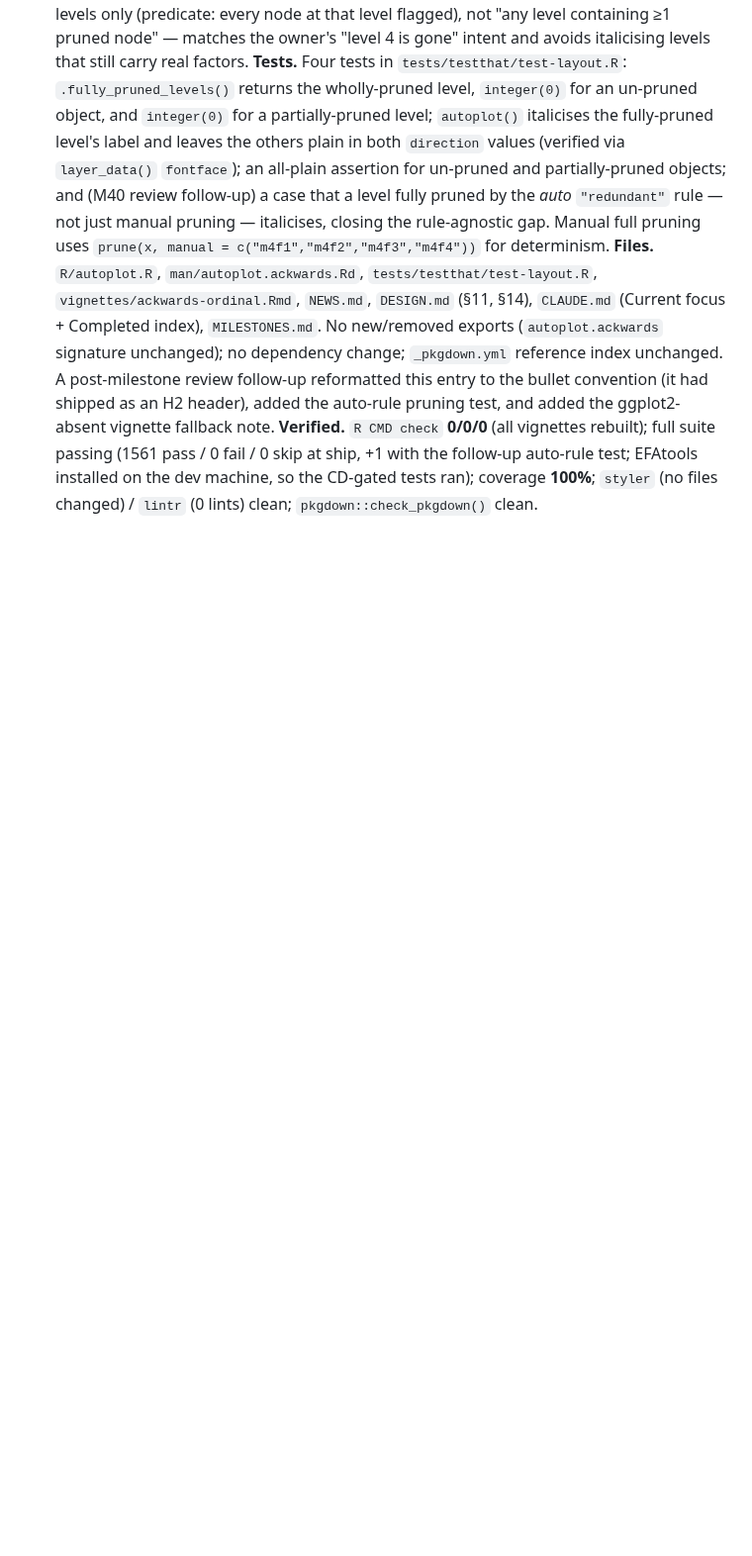
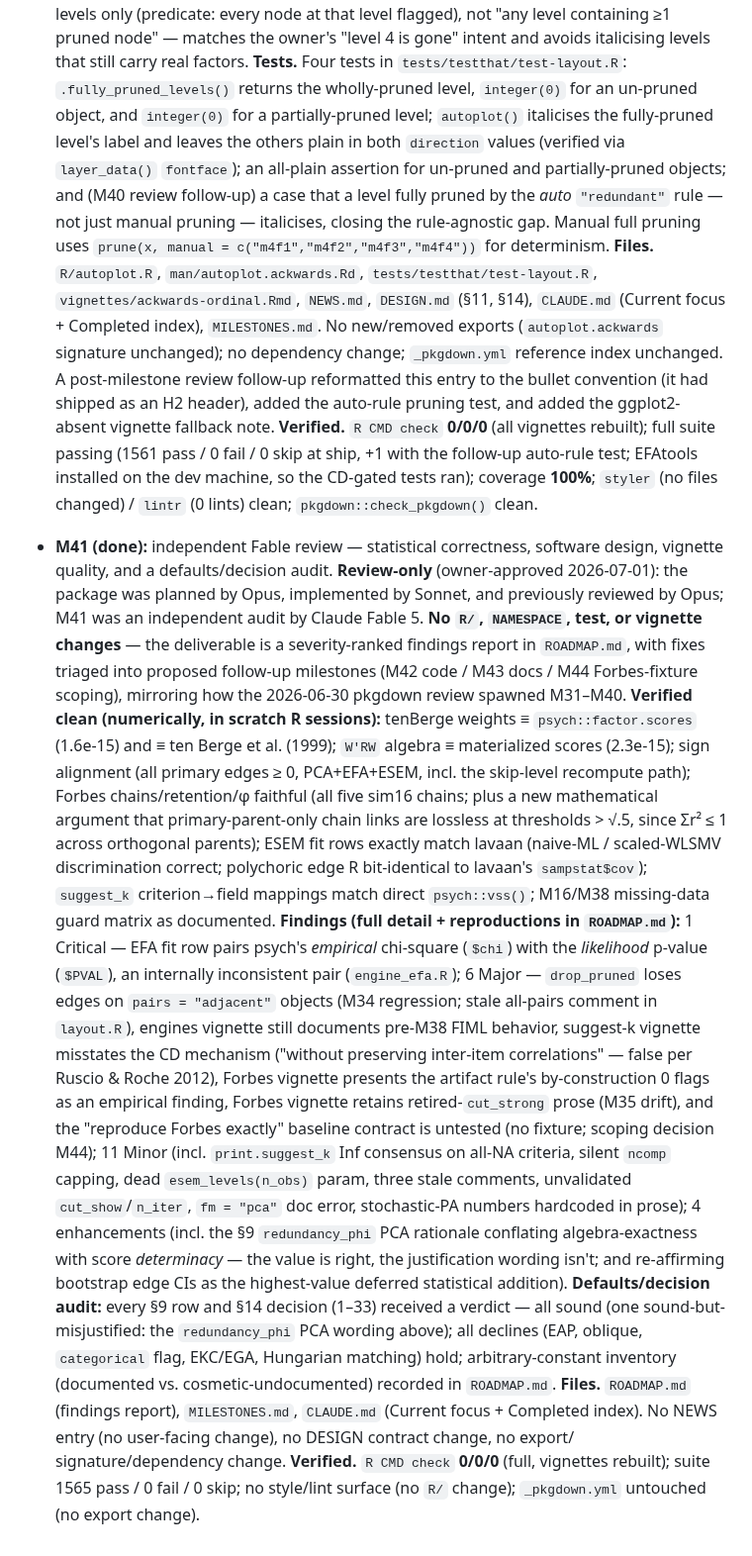
Before and after one commit to jmgirard/ackwards, a Markdown page: MILESTONES.md, the part around the change. Shown at 99% size. Drawn GitHub-style; blank space fills up the shorter version.

Commit message:
M41: milestone docs (MILESTONES.md entry, CLAUDE.md index + current focus)
Co-Authored-By: Claude Fable 5 <noreply@anthropic.com>

```diff
--- a/MILESTONES.md
+++ b/MILESTONES.md
@@ -1017,3 +1017,42 @@ and `CLAUDE.md`'s "Out of scope" list. User-facing change notes live in `NEWS.md
   fail / 0 skip at ship, +1 with the follow-up auto-rule test; EFAtools installed on the dev machine,
   so the CD-gated tests ran); coverage **100%**; `styler` (no files changed) / `lintr` (0 lints)
   clean; `pkgdown::check_pkgdown()` clean.
+- **M41 (done):** independent Fable review — statistical correctness, software design, vignette
+  quality, and a defaults/decision audit. **Review-only** (owner-approved 2026-07-01): the package
+  was planned by Opus, implemented by Sonnet, and previously reviewed by Opus; M41 was an
+  independent audit by Claude Fable 5. **No `R/`, `NAMESPACE`, test, or vignette changes** — the
+  deliverable is a severity-ranked findings report in `ROADMAP.md`, with fixes triaged into
+  proposed follow-up milestones (M42 code / M43 docs / M44 Forbes-fixture scoping), mirroring how
+  the 2026-06-30 pkgdown review spawned M31–M40.
+  **Verified clean (numerically, in scratch R sessions):** tenBerge weights ≡
+  `psych::factor.scores` (1.6e-15) and ≡ ten Berge et al. (1999); `W'RW` algebra ≡ materialized
+  scores (2.3e-15); sign alignment (all primary edges ≥ 0, PCA+EFA+ESEM, incl. the skip-level
+  recompute path); Forbes chains/retention/φ faithful (all five sim16 chains; plus a new
+  mathematical argument that primary-parent-only chain links are lossless at thresholds > √.5,
+  since Σr² ≤ 1 across orthogonal parents); ESEM fit rows exactly match lavaan (naive-ML /
+  scaled-WLSMV discrimination correct; polychoric edge R bit-identical to lavaan's `sampstat$cov`);
+  `suggest_k` criterion→field mappings match direct `psych::vss()`; M16/M38 missing-data guard
+  matrix as documented.
+  **Findings (full detail + reproductions in `ROADMAP.md`):** 1 Critical — EFA fit row pairs
+  psych's *empirical* chi-square (`$chi`) with the *likelihood* p-value (`$PVAL`), an internally
+  inconsistent pair (`engine_efa.R`); 6 Major — `drop_pruned` loses edges on
+  `pairs = "adjacent"` objects (M34 regression; stale all-pairs comment in `layout.R`), engines
+  vignette still documents pre-M38 FIML behavior, suggest-k vignette misstates the CD mechanism
+  ("without preserving inter-item correlations" — false per Ruscio & Roche 2012), Forbes vignette
+  presents the artifact rule's by-construction 0 flags as an empirical finding, Forbes vignette
+  retains retired-`cut_strong` prose (M35 drift), and the "reproduce Forbes exactly" baseline
+  contract is untested (no fixture; scoping decision M44); 11 Minor (incl. `print.suggest_k` Inf
+  consensus on all-NA criteria, silent `ncomp` capping, dead `esem_levels(n_obs)` param, three
+  stale comments, unvalidated `cut_show`/`n_iter`, `fm = "pca"` doc error, stochastic-PA numbers
+  hardcoded in prose); 4 enhancements (incl. the §9 `redundancy_phi` PCA rationale conflating
+  algebra-exactness with score *determinacy* — the value is right, the justification wording
+  isn't; and re-affirming bootstrap edge CIs as the highest-value deferred statistical addition).
+  **Defaults/decision audit:** every §9 row and §14 decision (1–33) received a verdict — all sound
+  (one sound-but-misjustified: the `redundancy_phi` PCA wording above); all declines (EAP,
+  oblique, `categorical` flag, EKC/EGA, Hungarian matching) hold; arbitrary-constant inventory
+  (documented vs. cosmetic-undocumented) recorded in `ROADMAP.md`.
+  **Files.** `ROADMAP.md` (findings report), `MILESTONES.md`, `CLAUDE.md` (Current focus +
+  Completed index). No NEWS entry (no user-facing change), no DESIGN contract change, no export/
+  signature/dependency change.
+  **Verified.** `R CMD check` **0/0/0** (full, vignettes rebuilt); suite 1565 pass / 0 fail /
+  0 skip; no style/lint surface (no `R/` change); `_pkgdown.yml` untouched (no export change).
```
Also changed, not shown: CLAUDE.md (+15 -47 lines).
